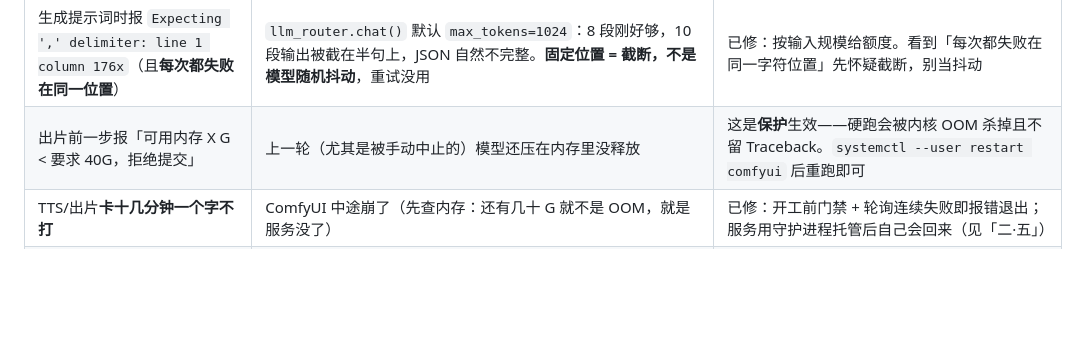
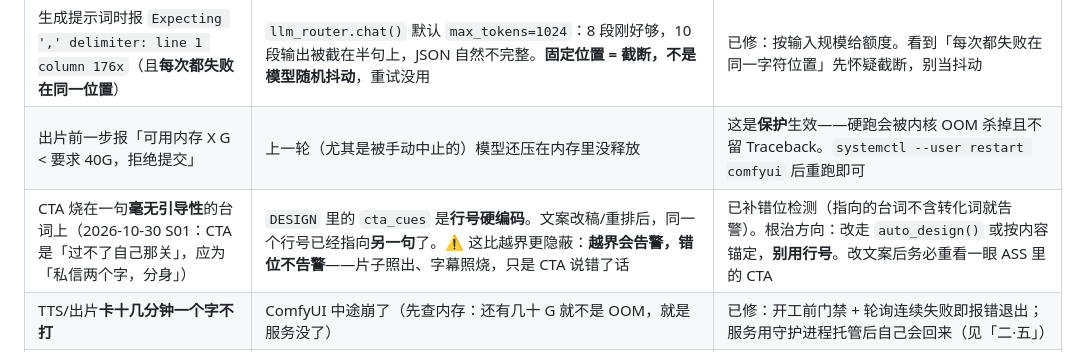
Before and after one commit to ZMZ913141/ai-video-studio, a Markdown page: docs/交付SOP.md, the part around the change. GitHub-like rendering; blank space fills up the shorter version.

Commit message:
docs(SOP): 补重开第一条踩出的 4 个坑（性别/段数/截断/CTA错位）

```diff
--- a/docs/交付SOP.md
+++ b/docs/交付SOP.md
@@ -230,6 +230,7 @@ systemctl --user status comfyui               # 之后只认这一条
 | 出片日志警告「实际出 N 段，prompts.en.json 有 M 段，第 M+1…段退回默认描述」（2026-10-30 S01：8 段分镜 vs 实出 10 段） | 段数自适应是「从初始值向附近换段数」，**结果依赖初始值**。出片真跑的 `TARGET_SEGS` 来自 `A.plan()`；提示词生成调 DRY 时没传，走脚本默认 5。两边初值不同 → 段数必然对不上 | 已修：`prompts` 调 DRY 时用与 pipeline 完全相同的初值。判据：日志必须出现「采纳 prompts.en.json 的 **N 段**」且 N = 实出段数，**没有段数警告**才能往下跑 |
 | 生成提示词时报 `Expecting ',' delimiter: line 1 column 176x`（且**每次都失败在同一位置**） | `llm_router.chat()` 默认 `max_tokens=1024`：8 段刚好够，10 段输出被截在半句上，JSON 自然不完整。**固定位置 = 截断，不是模型随机抖动**，重试没用 | 已修：按输入规模给额度。看到「每次都失败在同一字符位置」先怀疑截断，别当抖动 |
 | 出片前一步报「可用内存 X G < 要求 40G，拒绝提交」 | 上一轮（尤其是被手动中止的）模型还压在内存里没释放 | 这是**保护**生效——硬跑会被内核 OOM 杀掉且不留 Traceback。`systemctl --user restart comfyui` 后重跑即可 |
+| CTA 烧在一句**毫无引导性**的台词上（2026-10-30 S01：CTA 是「过不了自己那关」，应为「私信两个字，分身」） | `DESIGN` 里的 `cta_cues` 是**行号硬编码**。文案改稿/重排后，同一个行号已经指向**另一句**了。⚠ 这比越界更隐蔽：**越界会告警，错位不告警**——片子照出、字幕照烧，只是 CTA 说错了话 | 已补错位检测（指向的台词不含转化词就告警）。根治方向：改走 `auto_design()` 或按内容锚定，**别用行号**。改文案后务必重看一眼 ASS 里的 CTA |
 | TTS/出片**卡十几分钟一个字不打** | ComfyUI 中途崩了（先查内存：还有几十 G 就不是 OOM，就是服务没了） | 已修：开工前门禁 + 轮询连续失败即报错退出；服务用守护进程托管后自己会回来（见「二·五」） |
 | 出片/配音跑到一半服务没了，`system_stats` 返回 **000** | 被 GPU 判死（`Xid 43`，换模型瞬间）或终端被关（`SIGHUP`） | 用 `bin/comfy_supervisor.sh start` 托管；死因看 `.cache/comfy/supervisor.log` |
 | 配音步骤报 `'NoneType' object is not callable`，堆栈落在 **Breeze-TTS** 的 `native.py ... flash_attn_func(...)` | **不是 TTS 的错，是别的插件栽赃**：`ComfyUI-SeedVR2_VideoUpscaler/src/optimization/compatibility.py` 在**模块级**执行 `ensure_flash_attn_safe()`，往 `sys.modules` 塞了个假 `flash_attn`（`flash_attn_func = None`）。TTS 的函数内 `from flash_attn import flash_attn_func` 因此「导入成功但拿到 None」，还在 `ALL_ATTENTION_FUNCTIONS` 注册了这个坏后端，跑到第一层 attention 才炸 | 已被 Breeze 的功能探测挡住；注册点再兜一道，探测不过就不注册、整体退回 `sdpa`。**取证口诀：报错在 A 插件，真凶可能在 B 插件；`find_spec` 为真 ≠ 能用**。2026-10-30 补充定案：SeedVR2 整个插件已移入废品站（流水线 0 引用，二采用 native `minimax_h3_latent_upscaler_3d_fp16_V2`），假包源消失；Breeze 的探测降级保留作双保险。**验证方式可复现**：移除前后各真跑一次 TTS，解码成 PCM 后相关系数 `1.000000`、差信号 `−240 dBFS`（数字静音）、峰值差 `0.0000` —— 音色/语速零变化，只差 MP3 容器元数据（md5 会不同，别拿 md5 判断音频是否一致） |
```
